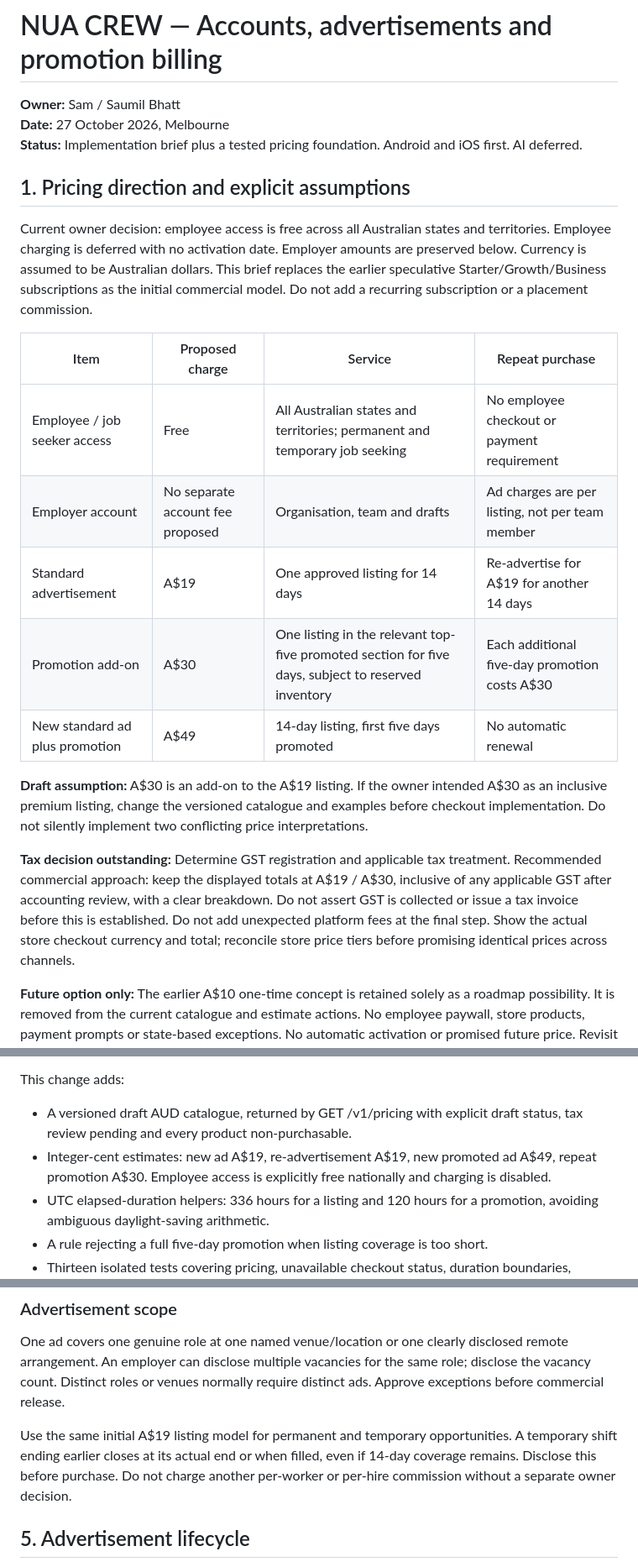
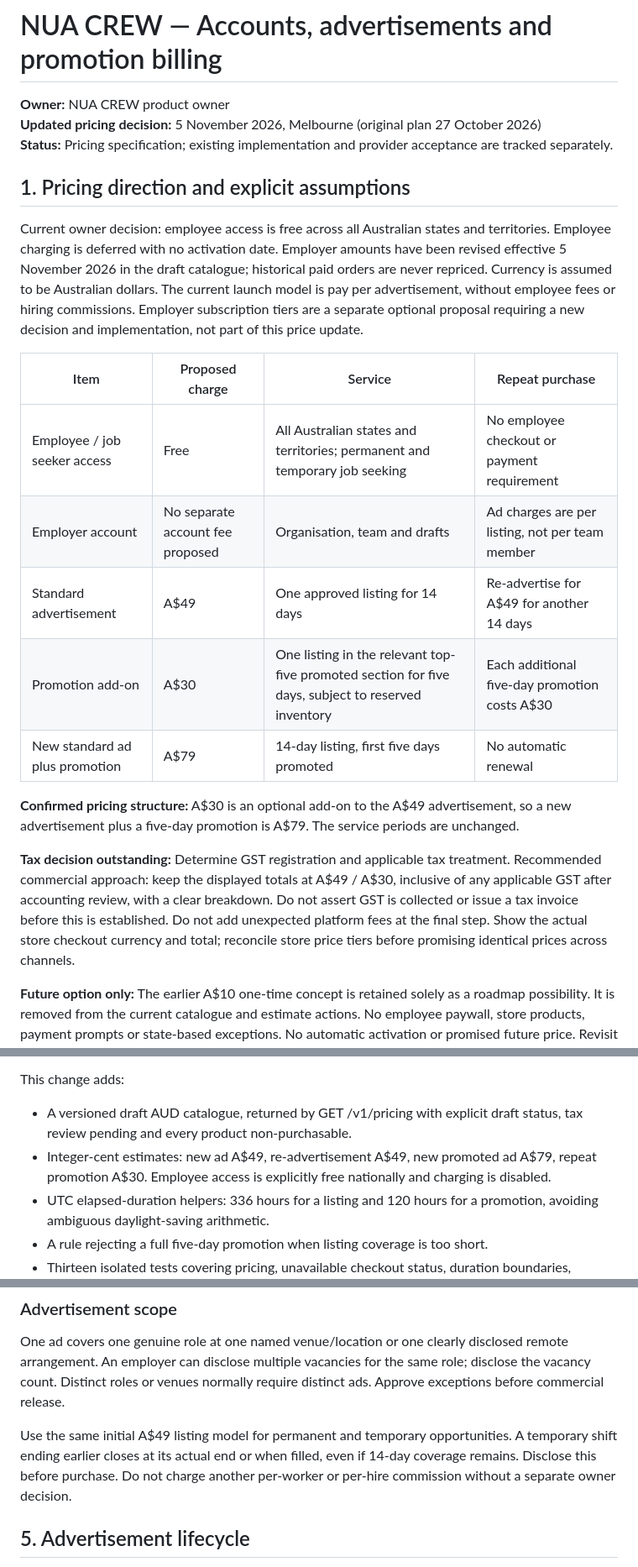
Before and after one commit to BSaumil/NUA-CREW, a Markdown page: docs/ACCOUNT_BILLING_PLAN.md, 3 parts joined by grey strips. Shown at 84% size. Drawn GitHub-style.

Commit message:
docs: align employer pricing to A$49 per 14 days and A$79 combination

```diff
--- a/docs/ACCOUNT_BILLING_PLAN.md
+++ b/docs/ACCOUNT_BILLING_PLAN.md
@@ -1,23 +1,23 @@
 # NUA CREW — Accounts, advertisements and promotion billing
-**Owner:** Sam / Saumil Bhatt
-**Date:** 27 October 2026, Melbourne
-**Status:** Implementation brief plus a tested pricing foundation. Android and iOS first. AI deferred.
+**Owner:** NUA CREW product owner
+**Updated pricing decision:** 5 November 2026, Melbourne (original plan 27 October 2026)
+**Status:** Pricing specification; existing implementation and provider acceptance are tracked separately.
 
 ## 1. Pricing direction and explicit assumptions
 
-Current owner decision: employee access is free across all Australian states and territories. Employee charging is deferred with no activation date. Employer amounts are preserved below. Currency is assumed to be Australian dollars. This brief replaces the earlier speculative Starter/Growth/Business subscriptions as the initial commercial model. Do not add a recurring subscription or a placement commission.
+Current owner decision: employee access is free across all Australian states and territories. Employee charging is deferred with no activation date. Employer amounts have been revised effective 5 November 2026 in the draft catalogue; historical paid orders are never repriced. Currency is assumed to be Australian dollars. The current launch model is pay per advertisement, without employee fees or hiring commissions. Employer subscription tiers are a separate optional proposal requiring a new decision and implementation, not part of this price update.
 
 | Item | Proposed charge | Service | Repeat purchase |
 | --- | --- | --- | --- |
 | Employee / job seeker access | Free | All Australian states and territories; permanent and temporary job seeking | No employee checkout or payment requirement |
 | Employer account | No separate account fee proposed | Organisation, team and drafts | Ad charges are per listing, not per team member |
-| Standard advertisement | A$19 | One approved listing for 14 days | Re-advertise for A$19 for another 14 days |
+| Standard advertisement | A$49 | One approved listing for 14 days | Re-advertise for A$49 for another 14 days |
 | Promotion add-on | A$30 | One listing in the relevant top-five promoted section for five days, subject to reserved inventory | Each additional five-day promotion costs A$30 |
-| New standard ad plus promotion | A$49 | 14-day listing, first five days promoted | No automatic renewal |
+| New standard ad plus promotion | A$79 | 14-day listing, first five days promoted | No automatic renewal |
 
-**Draft assumption:** A$30 is an add-on to the A$19 listing. If the owner intended A$30 as an inclusive premium listing, change the versioned catalogue and examples before checkout implementation. Do not silently implement two conflicting price interpretations.
+**Confirmed pricing structure:** A$30 is an optional add-on to the A$49 advertisement, so a new advertisement plus a five-day promotion is A$79. The service periods are unchanged.
 
-**Tax decision outstanding:** Determine GST registration and applicable tax treatment. Recommended commercial approach: keep the displayed totals at A$19 / A$30, inclusive of any applicable GST after accounting review, with a clear breakdown. Do not assert GST is collected or issue a tax invoice before this is established. Do not add unexpected platform fees at the final step. Show the actual store checkout currency and total; reconcile store price tiers before promising identical prices across channels.
+**Tax decision outstanding:** Determine GST registration and applicable tax treatment. Recommended commercial approach: keep the displayed totals at A$49 / A$30, inclusive of any applicable GST after accounting review, with a clear breakdown. Do not assert GST is collected or issue a tax invoice before this is established. Do not add unexpected platform fees at the final step. Show the actual store checkout currency and total; reconcile store price tiers before promising identical prices across channels.
 
 **Future option only:** The earlier A$10 one-time concept is retained solely as a roadmap possibility. It is removed from the current catalogue and estimate actions. No employee paywall, store products, payment prompts or state-based exceptions. No automatic activation or promised future price. Revisit only after a fresh owner decision, legal assessment and store-policy review. Keep the generic billing architecture extensible without an active employee product. No paid candidate ranking, paid hiring priority or wage deductions.
 
@@ -27,7 +27,7 @@ Existing app already has candidate and employer registration, employer owner/rec
 
 This change adds:
 - A versioned draft AUD catalogue, returned by GET /v1/pricing with explicit draft status, tax review pending and every product non-purchasable.
-- Integer-cent estimates: new ad A$19, re-advertisement A$19, new promoted ad A$49, repeat promotion A$30. Employee access is explicitly free nationally and charging is disabled.
+- Integer-cent estimates: new ad A$49, re-advertisement A$49, new promoted ad A$79, repeat promotion A$30. Employee access is explicitly free nationally and charging is disabled.
 - UTC elapsed-duration helpers: 336 hours for a listing and 120 hours for a promotion, avoiding ambiguous daylight-saving arithmetic.
 - A rule rejecting a full five-day promotion when listing coverage is too short.
 - Thirteen isolated tests covering pricing, unavailable checkout status, duration boundaries, Melbourne DST and the read-only endpoint.
@@ -85,7 +85,7 @@ Show listing state, live-until date, promotion start/end, renewal eligibility an
 ### Advertisement scope
 One ad covers one genuine role at one named venue/location or one clearly disclosed remote arrangement. An employer can disclose multiple vacancies for the same role; disclose the vacancy count. Distinct roles or venues normally require distinct ads. Approve exceptions before commercial release.
 
-Use the same initial A$19 listing model for permanent and temporary opportunities. A temporary shift ending earlier closes at its actual end or when filled, even if 14-day coverage remains. Disclose this before purchase. Do not charge another per-worker or per-hire commission without a separate owner decision.
+Use the same initial A$49 listing model for permanent and temporary opportunities. A temporary shift ending earlier closes at its actual end or when filled, even if 14-day coverage remains. Disclose this before purchase. Do not charge another per-worker or per-hire commission without a separate owner decision.
 
 ## 5. Advertisement lifecycle
 
```
Also changed, not shown: other parts of docs/ACCOUNT_BILLING_PLAN.md (+5 -5 lines).
